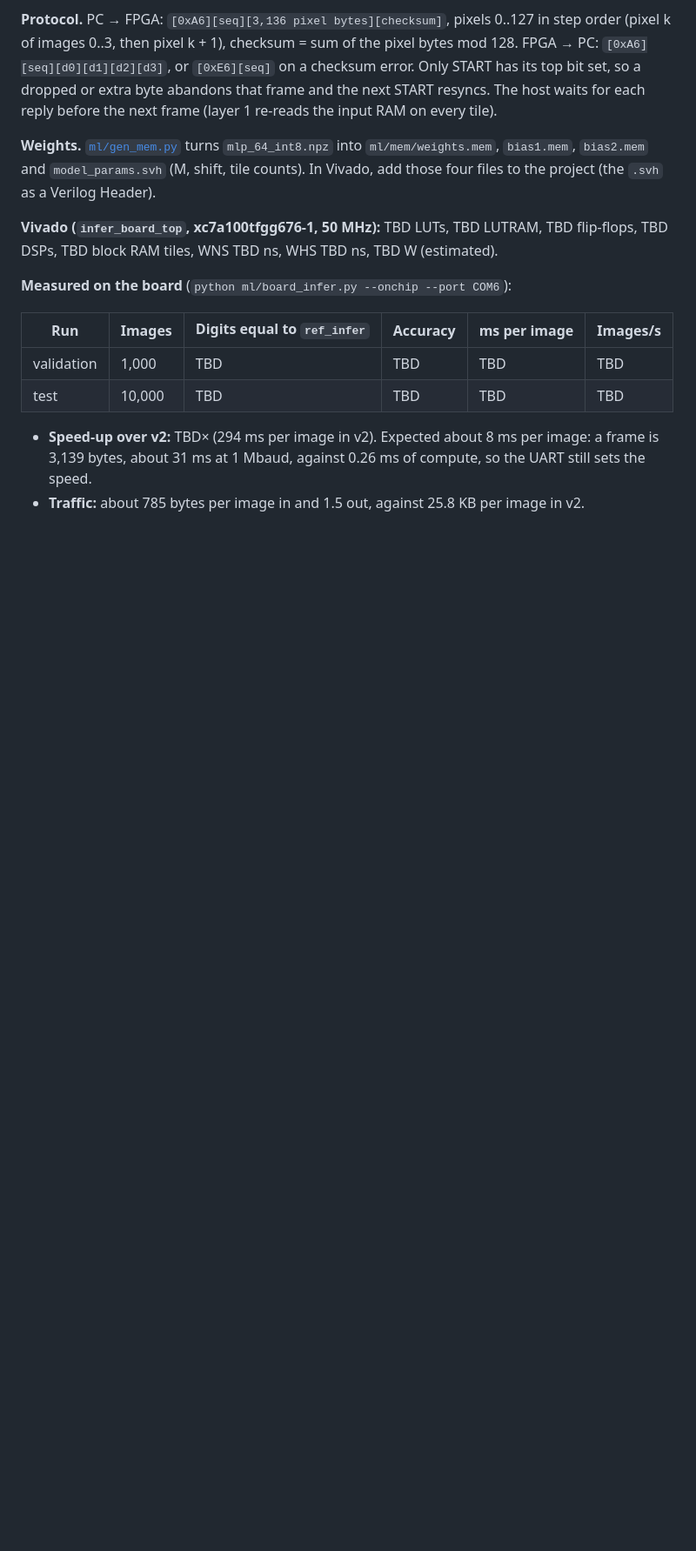
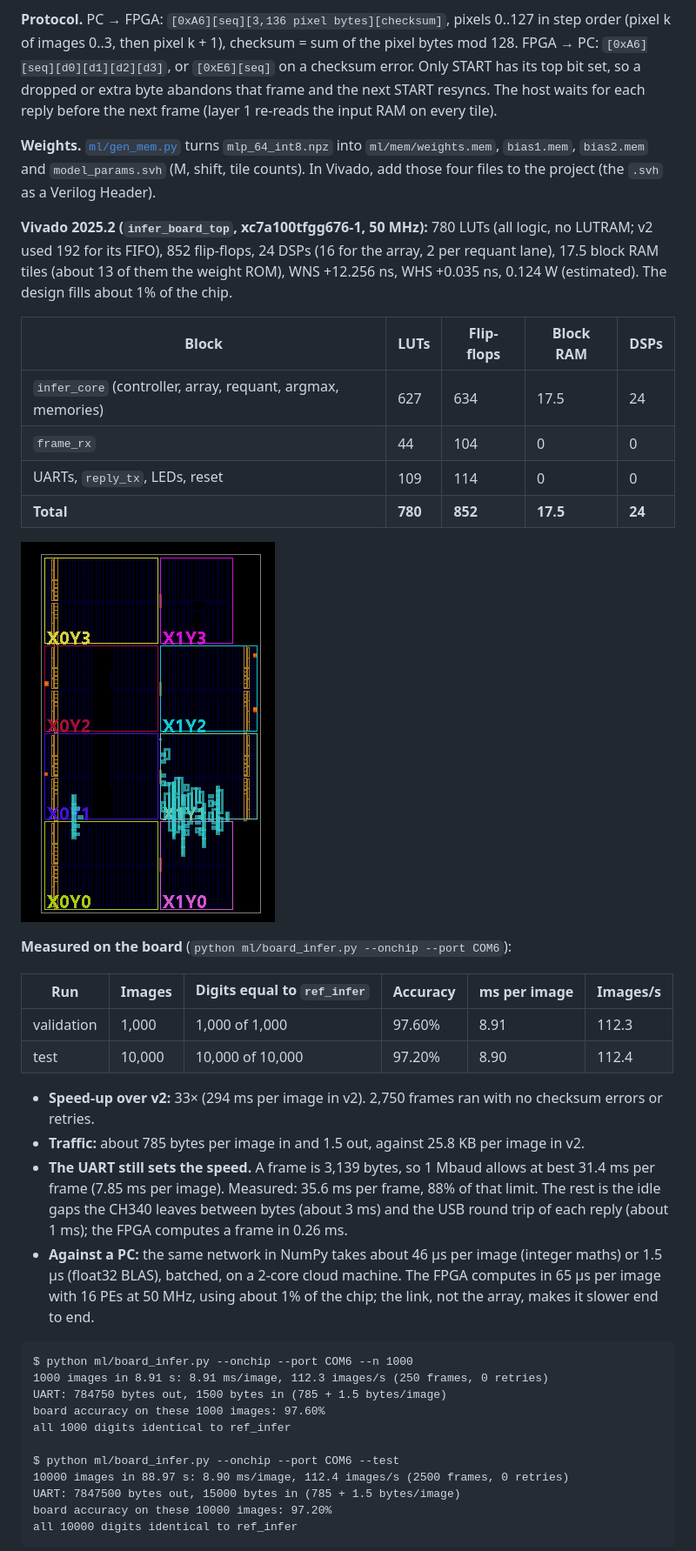
Before and after one commit to ducdung3907/ai-rtl, a Markdown page: README.md, the part around one of its changes. Shown at 87% size. Drawn GitHub-style; pictures changed too: docs/vivado_v3_device.png (added); blank space fills up the shorter version.

Commit message:
v3 results: 8.9 ms/image, all digits match, 97.20% test

````diff
--- a/README.md
+++ b/README.md
@@ -285,14 +285,40 @@ flowchart LR
 
 **Weights.** [`ml/gen_mem.py`](ml/gen_mem.py) turns `mlp_64_int8.npz` into `ml/mem/weights.mem`, `bias1.mem`, `bias2.mem` and `model_params.svh` (M, shift, tile counts). In Vivado, add those four files to the project (the `.svh` as a Verilog Header).
 
-**Vivado (`infer_board_top`, xc7a100tfgg676-1, 50 MHz):** TBD LUTs, TBD LUTRAM, TBD flip-flops, TBD DSPs, TBD block RAM tiles, WNS TBD ns, WHS TBD ns, TBD W (estimated).
+**Vivado 2025.2 (`infer_board_top`, xc7a100tfgg676-1, 50 MHz):** 780 LUTs (all logic, no LUTRAM; v2 used 192 for its FIFO), 852 flip-flops, 24 DSPs (16 for the array, 2 per requant lane), 17.5 block RAM tiles (about 13 of them the weight ROM), WNS +12.256 ns, WHS +0.035 ns, 0.124 W (estimated). The design fills about 1% of the chip.
+
+| Block | LUTs | Flip-flops | Block RAM | DSPs |
+| --- | --- | --- | --- | --- |
+| `infer_core` (controller, array, requant, argmax, memories) | 627 | 634 | 17.5 | 24 |
+| `frame_rx` | 44 | 104 | 0 | 0 |
+| UARTs, `reply_tx`, LEDs, reset | 109 | 114 | 0 | 0 |
+| **Total** | **780** | **852** | **17.5** | **24** |
+
+![Placed v3 design on the XC7A100T: everything sits in one corner of the chip](docs/vivado_v3_device.png)
 
 **Measured on the board** (`python ml/board_infer.py --onchip --port COM6`):
 
 | Run | Images | Digits equal to `ref_infer` | Accuracy | ms per image | Images/s |
 | --- | --- | --- | --- | --- | --- |
-| validation | 1,000 | TBD | TBD | TBD | TBD |
-| test | 10,000 | TBD | TBD | TBD | TBD |
+| validation | 1,000 | 1,000 of 1,000 | 97.60% | 8.91 | 112.3 |
+| test | 10,000 | 10,000 of 10,000 | 97.20% | 8.90 | 112.4 |
 
-- **Speed-up over v2:** TBD× (294 ms per image in v2). Expected about 8 ms per image: a frame is 3,139 bytes, about 31 ms at 1 Mbaud, against 0.26 ms of compute, so the UART still sets the speed.
+- **Speed-up over v2:** 33× (294 ms per image in v2). 2,750 frames ran with no checksum errors or retries.
 - **Traffic:** about 785 bytes per image in and 1.5 out, against 25.8 KB per image in v2.
+- **The UART still sets the speed.** A frame is 3,139 bytes, so 1 Mbaud allows at best 31.4 ms per frame (7.85 ms per image). Measured: 35.6 ms per frame, 88% of that limit. The rest is the idle gaps the CH340 leaves between bytes (about 3 ms) and the USB round trip of each reply (about 1 ms); the FPGA computes a frame in 0.26 ms.
+- **Against a PC:** the same network in NumPy takes about 46 µs per image (integer maths) or 1.5 µs (float32 BLAS), batched, on a 2-core cloud machine. The FPGA computes in 65 µs per image with 16 PEs at 50 MHz, using about 1% of the chip; the link, not the array, makes it slower end to end.
+
+```
+$ python ml/board_infer.py --onchip --port COM6 --n 1000
+1000 images in 8.91 s: 8.91 ms/image, 112.3 images/s (250 frames, 0 retries)
+UART: 784750 bytes out, 1500 bytes in (785 + 1.5 bytes/image)
+board accuracy on these 1000 images: 97.60%
+all 1000 digits identical to ref_infer
+
+$ python ml/board_infer.py --onchip --port COM6 --test
+10000 images in 88.97 s: 8.90 ms/image, 112.4 images/s (2500 frames, 0 retries)
+UART: 7847500 bytes out, 15000 bytes in (785 + 1.5 bytes/image)
+board accuracy on these 10000 images: 97.20%
+all 10000 digits identical to ref_infer
+```
+
````
Also changed, not shown: other parts of README.md (+7 -3 lines), ml/README.md (+5 -5 lines), docs/v3_demo.png (added).
